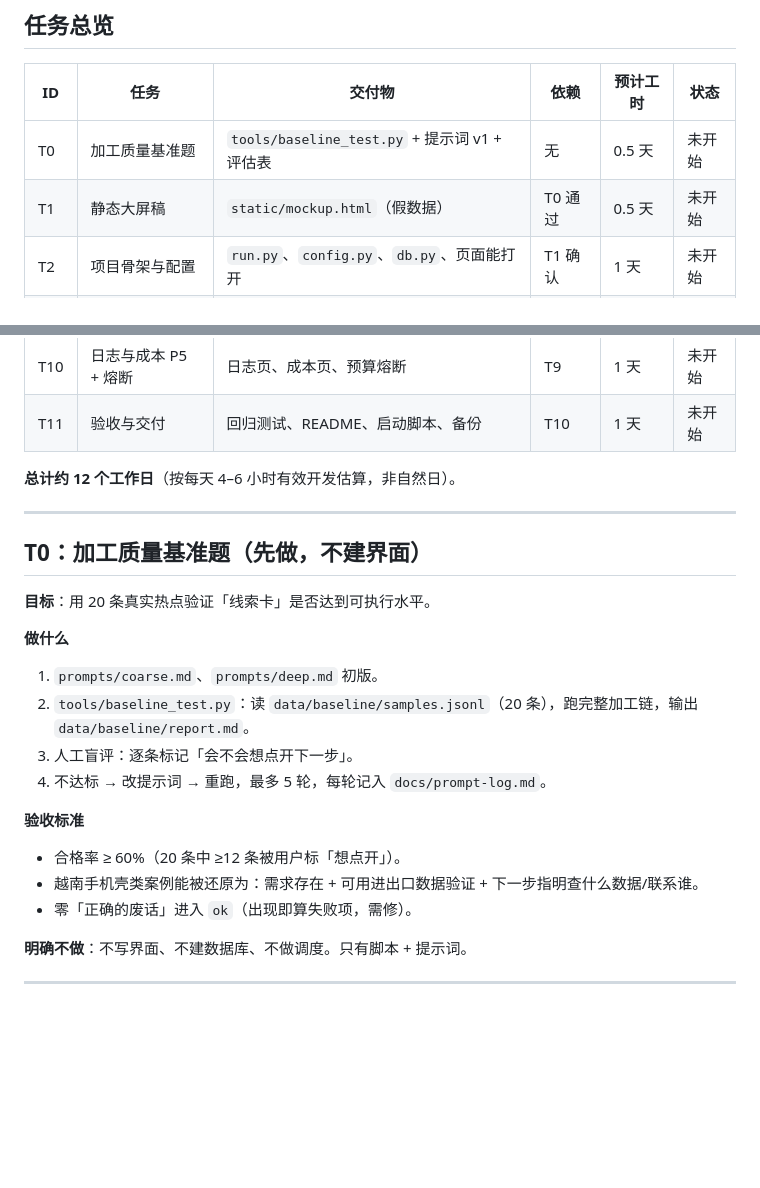
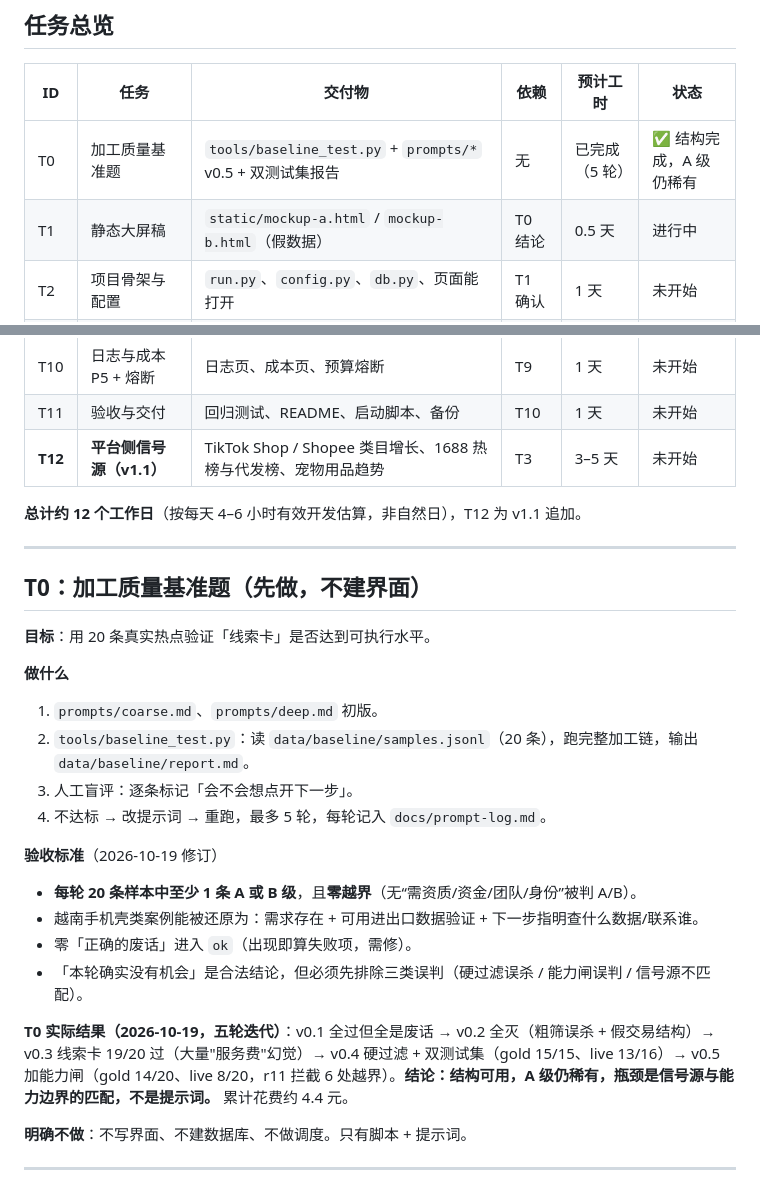
Before and after one commit to linyidong/hotspot-collection-network, a Markdown page: docs/implementation-plan.md, 2 parts joined by grey strips. Drawn GitHub-style; blank space fills up the shorter version.

Commit message:
docs: KPI 改为「每轮≥1条A/B+零越界」，新增 T12 平台侧信号源（v1.1）

```diff
--- a/docs/implementation-plan.md
+++ b/docs/implementation-plan.md
@@ -11,8 +11,8 @@
 
 | ID | 任务 | 交付物 | 依赖 | 预计工时 | 状态 |
 |---|---|---|---|---|---|
-| T0 | 加工质量基准题 | `tools/baseline_test.py` + 提示词 v1 + 评估表 | 无 | 0.5 天 | 未开始 |
-| T1 | 静态大屏稿 | `static/mockup.html`（假数据） | T0 通过 | 0.5 天 | 未开始 |
+| T0 | 加工质量基准题 | `tools/baseline_test.py` + `prompts/*` v0.5 + 双测试集报告 | 无 | 已完成（5 轮） | ✅ 结构完成，A 级仍稀有 |
+| T1 | 静态大屏稿 | `static/mockup-a.html` / `mockup-b.html`（假数据） | T0 结论 | 0.5 天 | 进行中 |
 | T2 | 项目骨架与配置 | `run.py`、`config.py`、`db.py`、页面能打开 | T1 确认 | 1 天 | 未开始 |
 | T3 | 采集层 | `sources/*`、RSS 桥子进程、健康检查 | T2 | 1 天 | 未开始 |
 | T4 | 去重 + 粗筛 | `dedup.py`、`llm/coarse.py`、成本记账 | T3 | 1 天 | 未开始 |
@@ -23,8 +23,9 @@
 | T9 | 设置 P4 + 代理分流 | 源开关、代理、模型选择、限额 | T8 | 1 天 | 未开始 |
 | T10 | 日志与成本 P5 + 熔断 | 日志页、成本页、预算熔断 | T9 | 1 天 | 未开始 |
 | T11 | 验收与交付 | 回归测试、README、启动脚本、备份 | T10 | 1 天 | 未开始 |
+| **T12** | **平台侧信号源（v1.1）** | TikTok Shop / Shopee 类目增长、1688 热榜与代发榜、宠物用品趋势 | T3 | 3–5 天 | 未开始 |
 
-**总计约 12 个工作日**（按每天 4–6 小时有效开发估算，非自然日）。
+**总计约 12 个工作日**（按每天 4–6 小时有效开发估算，非自然日），T12 为 v1.1 追加。
 
 ---
 
@@ -38,10 +39,13 @@
 3. 人工盲评：逐条标记「会不会想点开下一步」。
 4. 不达标 → 改提示词 → 重跑，最多 5 轮，每轮记入 `docs/prompt-log.md`。
 
-**验收标准**
-- 合格率 ≥ 60%（20 条中 ≥12 条被用户标「想点开」）。
+**验收标准**（2026-10-19 修订）
+- **每轮 20 条样本中至少 1 条 A 或 B 级**，且**零越界**（无“需资质/资金/团队/身份”被判 A/B）。
 - 越南手机壳类案例能被还原为：需求存在 + 可用进出口数据验证 + 下一步指明查什么数据/联系谁。
 - 零「正确的废话」进入 `ok`（出现即算失败项，需修）。
+- 「本轮确实没有机会」是合法结论，但必须先排除三类误判（硬过滤误杀 / 能力闸误判 / 信号源不匹配）。
+
+**T0 实际结果（2026-10-19，五轮迭代）**：v0.1 全过但全是废话 → v0.2 全灭（粗筛误杀 + 假交易结构）→ v0.3 线索卡 19/20 过（大量"服务费"幻觉）→ v0.4 硬过滤 + 双测试集（gold 15/15、live 13/16）→ v0.5 加能力闸（gold 14/20、live 8/20，r11 拦截 6 处越界）。**结论：结构可用，A 级仍稀有，瓶颈是信号源与能力边界的匹配，不是提示词。** 累计花费约 4.4 元。
 
 **明确不做**：不写界面、不建数据库、不做调度。只有脚本 + 提示词。
 
```
Also changed, not shown: docs/acceptance-test-plan.md (+7 -7 lines), docs/项目需求文档PRD.md (+9 -9 lines).
